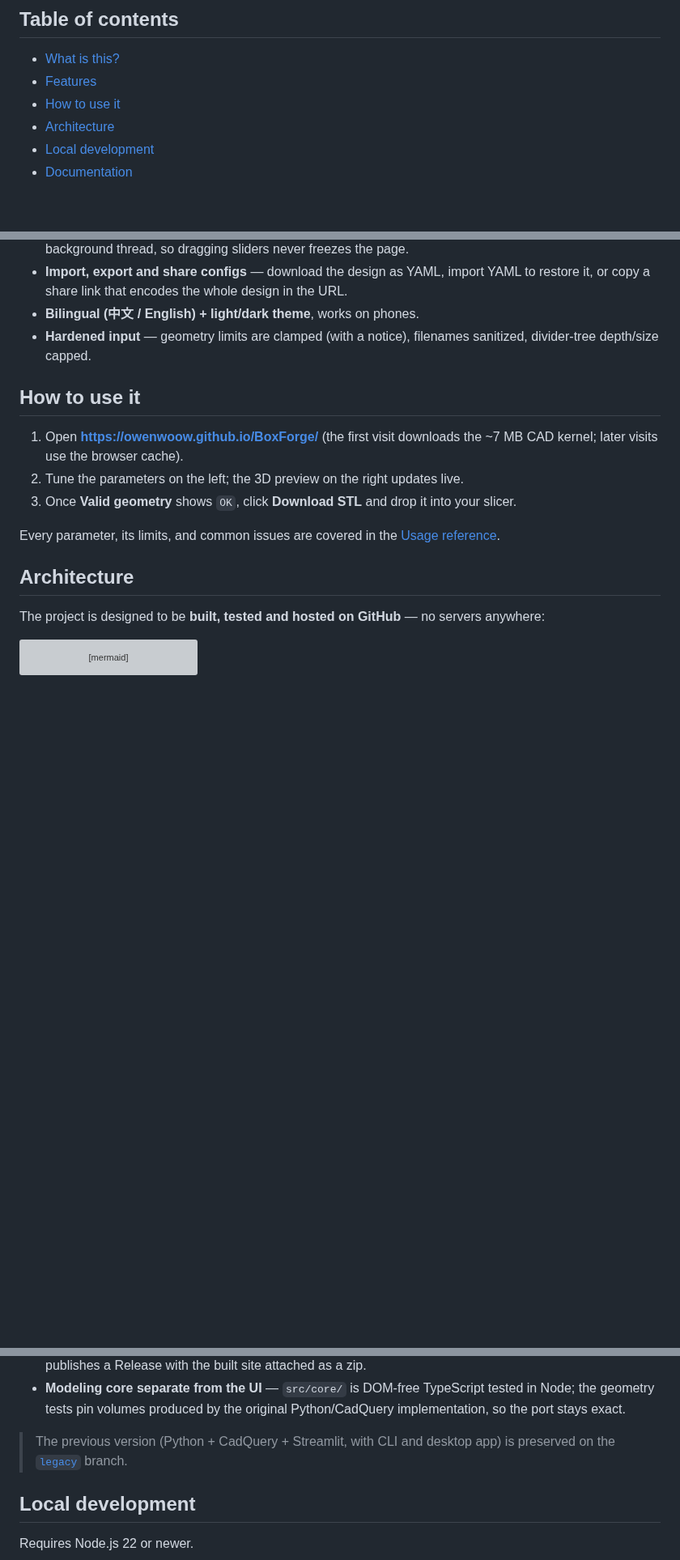
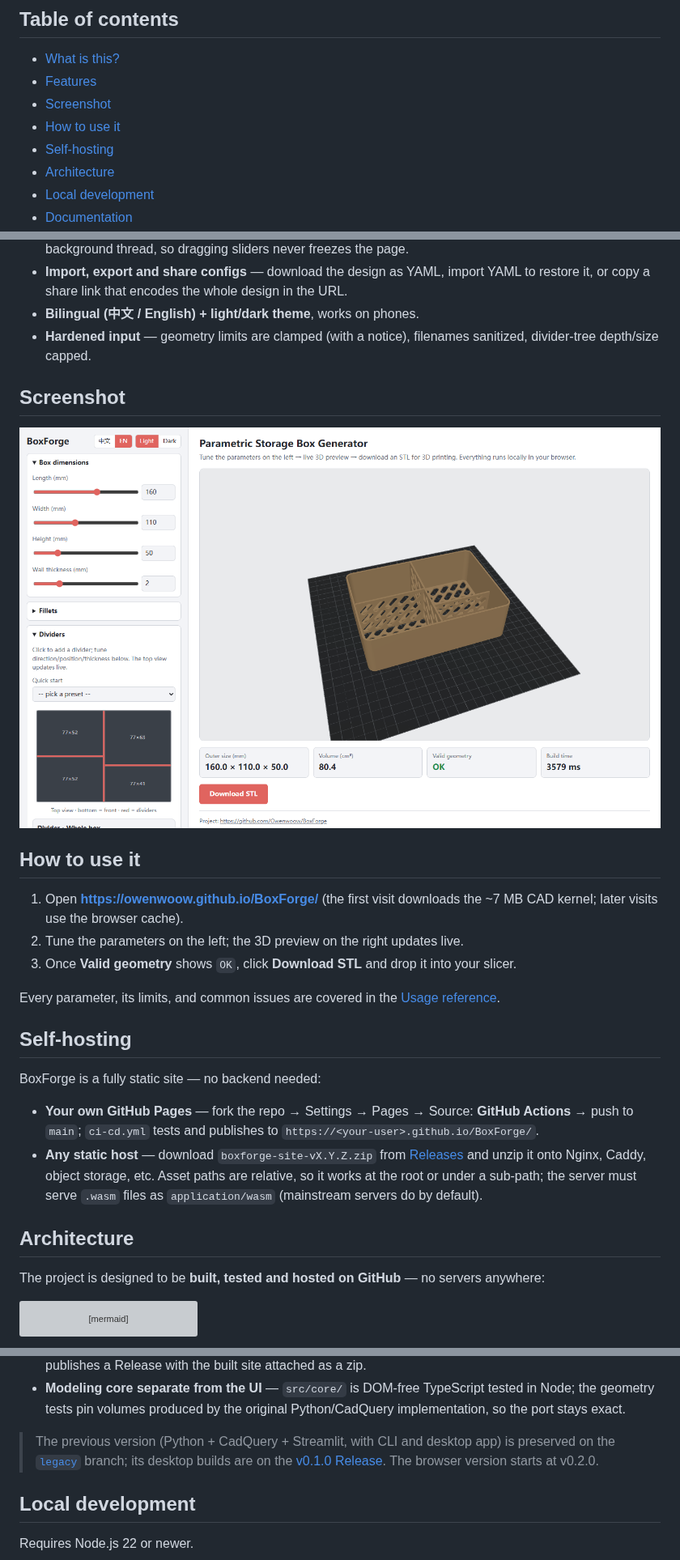
Before and after one commit to Owenwoow/BoxForge, a Markdown page: README.md, 3 parts joined by grey strips. Shown at 81% size. GitHub-like rendering; pictures changed too: docs/images/screenshot-en.png (added); blank space fills up the shorter version; grey boxes are pictures that could not be loaded.

```diff
--- a/README.md
+++ b/README.md
@@ -21,7 +22,9 @@
 
 - [What is this?](#what-is-this)
 - [Features](#features)
+- [Screenshot](#screenshot)
 - [How to use it](#how-to-use-it)
+- [Self-hosting](#self-hosting)
 - [Architecture](#architecture)
 - [Local development](#local-development)
 - [Documentation](#documentation)
@@ -48,6 +51,10 @@ Geometry is built with [OpenCASCADE](https://dev.opencascade.org/) — a real B-
 - **Bilingual (中文 / English) + light/dark theme**, works on phones.
 - **Hardened input** — geometry limits are clamped (with a notice), filenames sanitized, divider-tree depth/size capped.
 
+## Screenshot
+
+![BoxForge web UI](docs/images/screenshot-en.png)
+
 ## How to use it
 
 1. Open **<https://owenwoow.github.io/BoxForge/>** (the first visit downloads the ~7 MB CAD kernel; later visits use the browser cache).
@@ -55,6 +62,13 @@ Geometry is built with [OpenCASCADE](https://dev.opencascade.org/) — a real B-
 3. Once **Valid geometry** shows `OK`, click **Download STL** and drop it into your slicer.
 
 Every parameter, its limits, and common issues are covered in the [Usage reference](docs/usage.md).
+
+## Self-hosting
+
+BoxForge is a fully static site — no backend needed:
+
+- **Your own GitHub Pages** — fork the repo → Settings → Pages → Source: **GitHub Actions** → push to `main`; `ci-cd.yml` tests and publishes to `https://<your-user>.github.io/BoxForge/`.
+- **Any static host** — download `boxforge-site-vX.Y.Z.zip` from [Releases](https://github.com/Owenwoow/BoxForge/releases/latest) and unzip it onto Nginx, Caddy, object storage, etc. Asset paths are relative, so it works at the root or under a sub-path; the server must serve `.wasm` files as `application/wasm` (mainstream servers do by default).
 
 ## Architecture
 
@@ -77,7 +91,7 @@ flowchart LR
 - **All CI/CD on GitHub Actions** — every PR must pass typecheck, unit tests, the build, and a real-browser E2E run before it can merge into `main`; merging deploys to Pages automatically. Pushing a `vX.Y.Z` tag publishes a Release with the built site attached as a zip.
 - **Modeling core separate from the UI** — `src/core/` is DOM-free TypeScript tested in Node; the geometry tests pin volumes produced by the original Python/CadQuery implementation, so the port stays exact.
 
-> The previous version (Python + CadQuery + Streamlit, with CLI and desktop app) is preserved on the [`legacy`](https://github.com/Owenwoow/BoxForge/tree/legacy) branch.
+> The previous version (Python + CadQuery + Streamlit, with CLI and desktop app) is preserved on the [`legacy`](https://github.com/Owenwoow/BoxForge/tree/legacy) branch; its desktop builds are on the [v0.1.0 Release](https://github.com/Owenwoow/BoxForge/releases/tag/v0.1.0). The browser version starts at v0.2.0.
 
 ## Local development
 
```
Also changed, not shown: other parts of README.md (+2 -1 lines), README.zh-CN.md (+16 -2 lines), docs/images/screenshot-zh.png (added).
